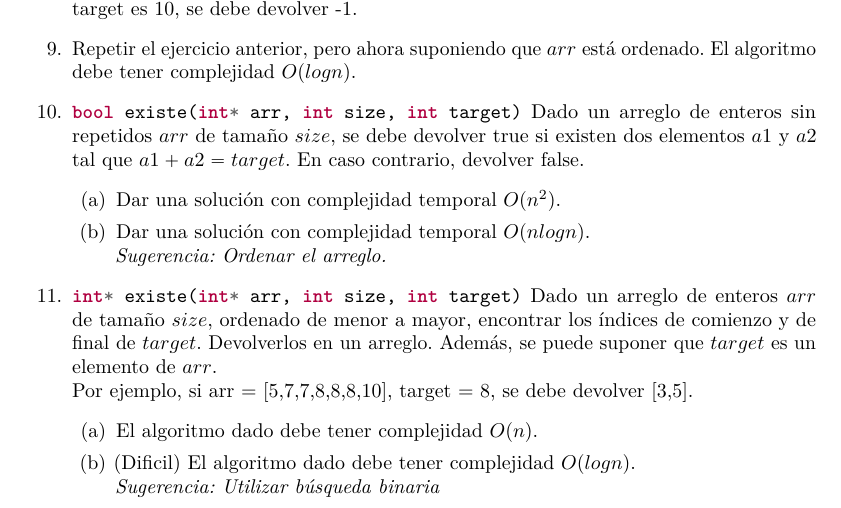
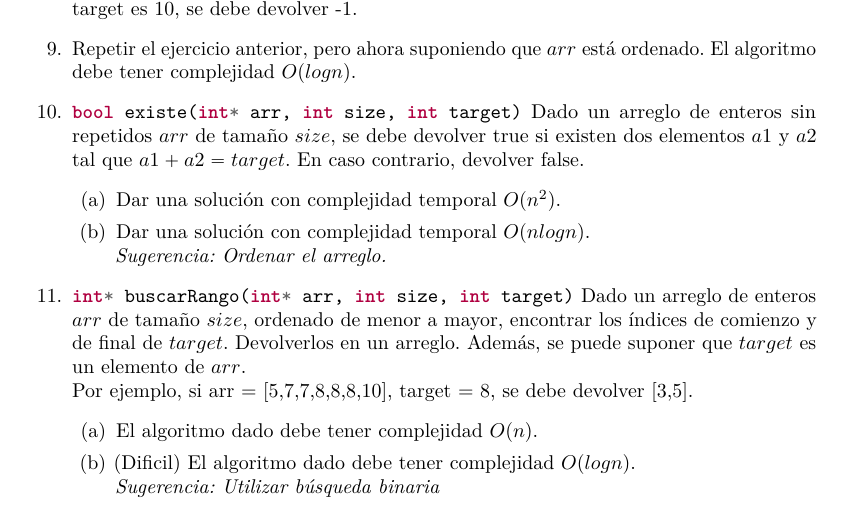
Before and after one commit to UdeSA-Algoritmos-y-Estructuras-de-Datos/guia, a LaTeX book (guia.tex): part of page 6 of 17, cut so that both start at the same text. Compiled offline with pdfLaTeX.

Commit message:
Cambio nombre del ejercicio 11.

```diff
--- a/guia.tex
+++ b/guia.tex
@@ -165,7 +165,7 @@ height=21cm,top=3.7cm,headsep=1cm, headheight=1.6cm,footskip=1.2cm]{geometry}
         \item Dar una solución con complejidad temporal $O(n logn)$. \newline\textit{Sugerencia: Ordenar el arreglo.}
     \end{enumerate}
 
-    \item\mint{c}|int* existe(int* arr, int size, int target)|
+    \item\mint{c}|int* buscarRango(int* arr, int size, int target)|
     Dado un arreglo de enteros $arr$ de tamaño $size$, ordenado de menor a mayor, encontrar los índices de comienzo y de final de $target$. Devolverlos en un arreglo. Además, se puede suponer que $target$ es un elemento de $arr$.
     \newline
     Por ejemplo, si arr = [5,7,7,8,8,8,10], target = 8, se debe devolver [3,5].
```
